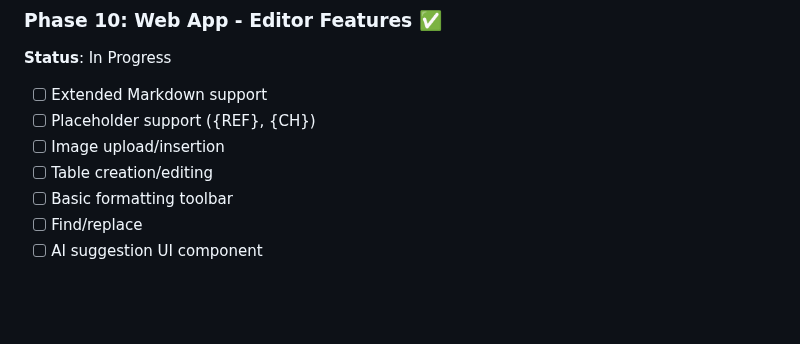
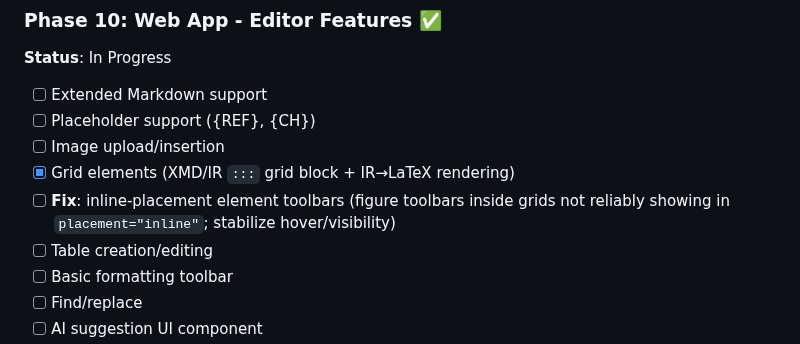
Before and after one commit to toorajhelmi/zadoox, a Markdown page: code/implementation/MVP_PLAN.md, the part around the change. Rendered like a GitHub page; blank space fills up the shorter version.

Commit message:
Phase 10: track inline-placement toolbar reliability fix

```diff
--- a/code/implementation/MVP_PLAN.md
+++ b/code/implementation/MVP_PLAN.md
@@ -785,6 +785,8 @@ This phase implements undo/redo functionality for document editing, allowing use
 - [ ] Extended Markdown support
 - [ ] Placeholder support ({REF}, {CH})
 - [ ] Image upload/insertion
+- [x] Grid elements (XMD/IR `:::` grid block + IR→LaTeX rendering)
+- [ ] **Fix**: inline-placement element toolbars (figure toolbars inside grids not reliably showing in `placement="inline"`; stabilize hover/visibility)
 - [ ] Table creation/editing
 - [ ] Basic formatting toolbar
 - [ ] Find/replace
```
